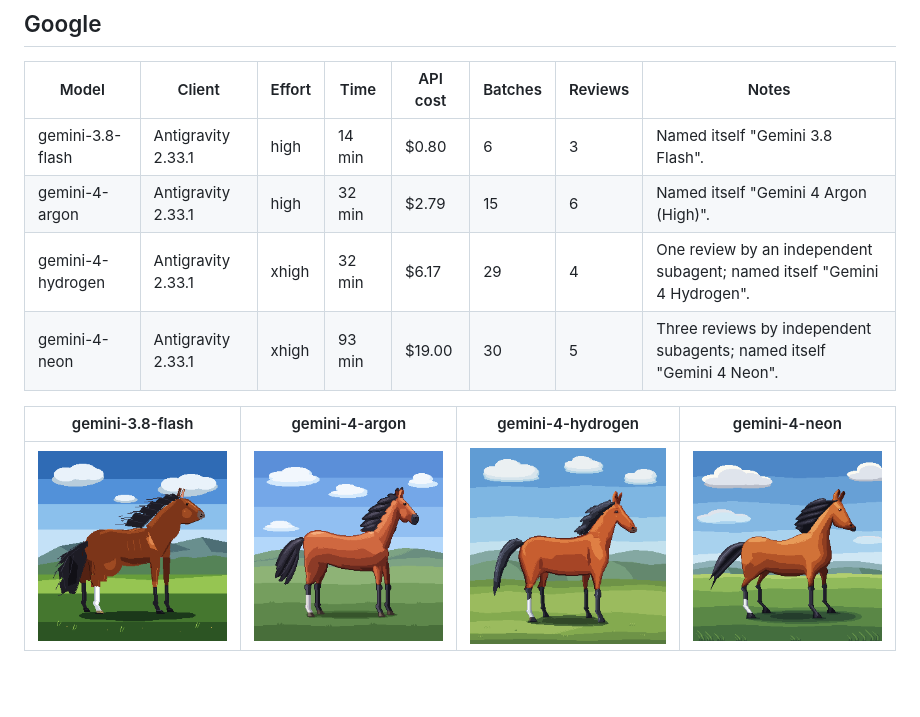
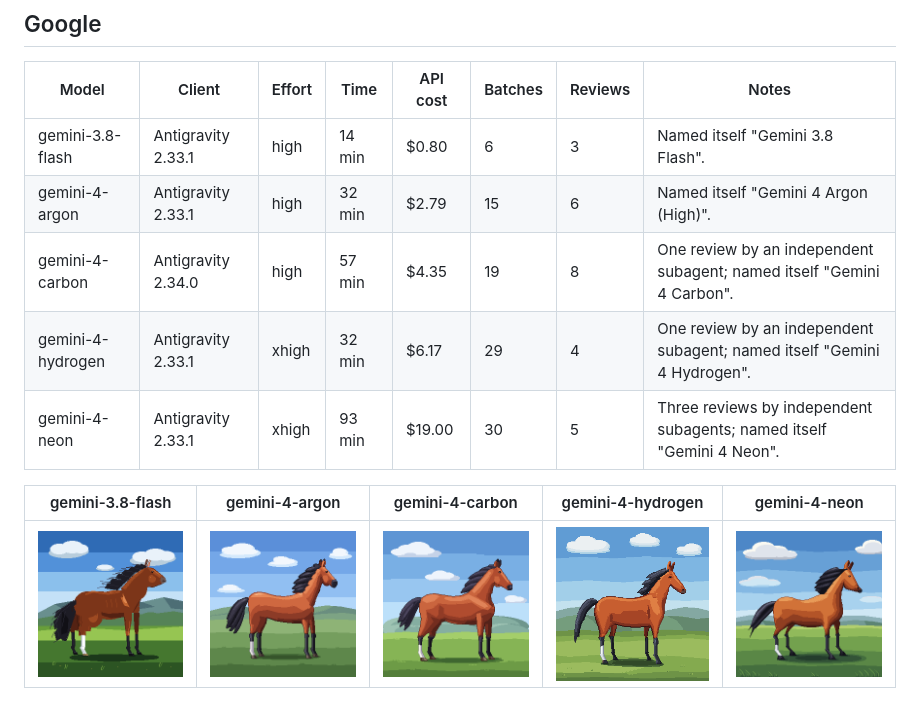
Before and after one commit to ermancekic/Pixelator, a Markdown page: docs/horse-benchmark-results.md, the part around one of its changes. Drawn GitHub-style; pictures changed too: docs/assets/horse-benchmark/gemini-4-carbon.png (added); blank space fills up the shorter version.

Commit message:
feat: add gemini-4-carbon results and image to horse benchmark

```diff
--- a/docs/horse-benchmark-results.md
+++ b/docs/horse-benchmark-results.md
@@ -57,9 +57,10 @@ Time runs from the prompt to the model's last message. Batches and reviews are c
 | --- | --- | --- | --- | --- | --- | --- | --- |
 | gemini-3.8-flash | Antigravity 2.33.1 | high | 14 min | $0.80 | 6 | 3 | Named itself "Gemini 3.8 Flash". |
 | gemini-4-argon | Antigravity 2.33.1 | high | 32 min | $2.79 | 15 | 6 | Named itself "Gemini 4 Argon (High)". |
+| gemini-4-carbon | Antigravity 2.34.0 | high | 57 min | $4.35 | 19 | 8 | One review by an independent subagent; named itself "Gemini 4 Carbon". |
 | gemini-4-hydrogen | Antigravity 2.33.1 | xhigh | 32 min | $6.17 | 29 | 4 | One review by an independent subagent; named itself "Gemini 4 Hydrogen". |
 | gemini-4-neon | Antigravity 2.33.1 | xhigh | 93 min | $19.00 | 30 | 5 | Three reviews by independent subagents; named itself "Gemini 4 Neon". |
 
-| gemini-3.8-flash | gemini-4-argon | gemini-4-hydrogen | gemini-4-neon |
-| :---: | :---: | :---: | :---: |
-| ![gemini-3.8-flash](assets/horse-benchmark/gemini-3.8-flash.png) | ![gemini-4-argon](assets/horse-benchmark/gemini-4-argon.png) | ![gemini-4-hydrogen](assets/horse-benchmark/gemini-4-hydrogen.png) | ![gemini-4-neon](assets/horse-benchmark/gemini-4-neon.png) |
+| gemini-3.8-flash | gemini-4-argon | gemini-4-carbon | gemini-4-hydrogen | gemini-4-neon |
+| :---: | :---: | :---: | :---: | :---: |
+| ![gemini-3.8-flash](assets/horse-benchmark/gemini-3.8-flash.png) | ![gemini-4-argon](assets/horse-benchmark/gemini-4-argon.png) | ![gemini-4-carbon](assets/horse-benchmark/gemini-4-carbon.png) | ![gemini-4-hydrogen](assets/horse-benchmark/gemini-4-hydrogen.png) | ![gemini-4-neon](assets/horse-benchmark/gemini-4-neon.png) |
```
Also changed, not shown: other parts of docs/horse-benchmark-results.md (+1 -1 lines).
